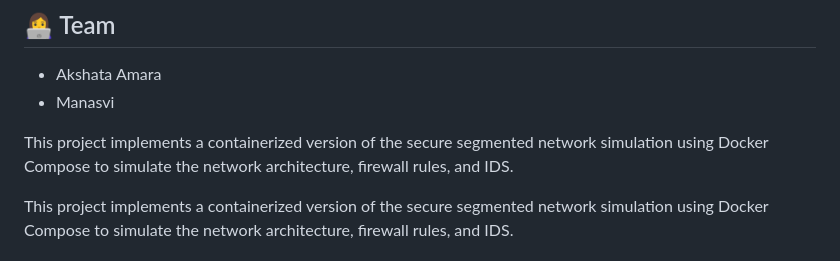
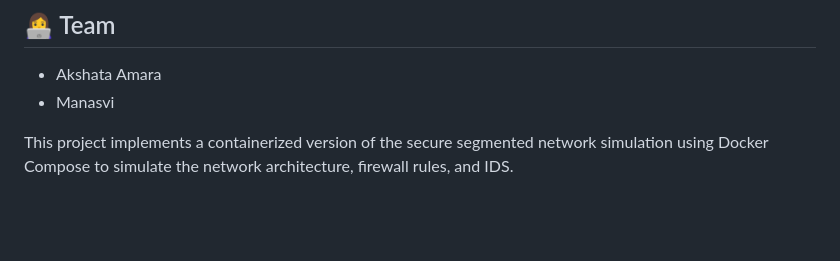
Before and after one commit to SpaceCat1404/Secure-network-sim, a Markdown page: README.md, the part around the change. Rendered like a GitHub page; blank space fills up the shorter version.

```diff
--- a/README.md
+++ b/README.md
@@ -3,8 +3,6 @@
 ## 👩‍💻 Team
 - Akshata Amara
 - Manasvi
-
-This project implements a containerized version of the secure segmented network simulation using Docker Compose to simulate the network architecture, firewall rules, and IDS.
 
 This project implements a containerized version of the secure segmented network simulation using Docker Compose to simulate the network architecture, firewall rules, and IDS.
 
```
